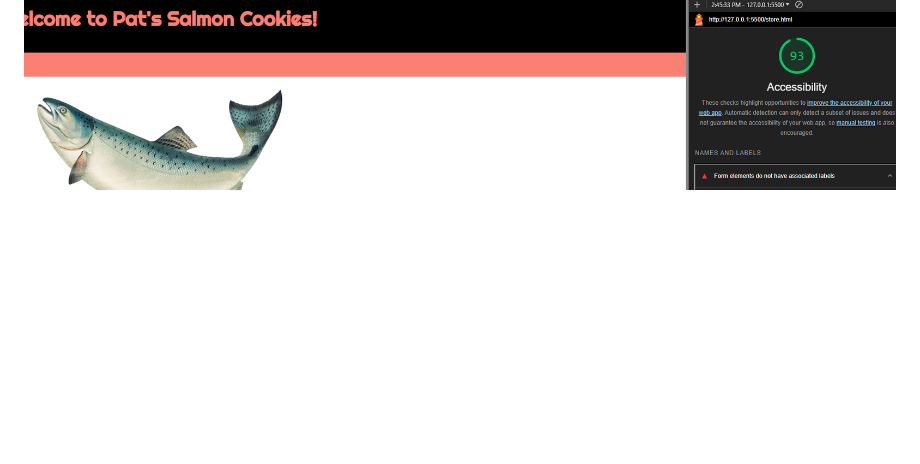
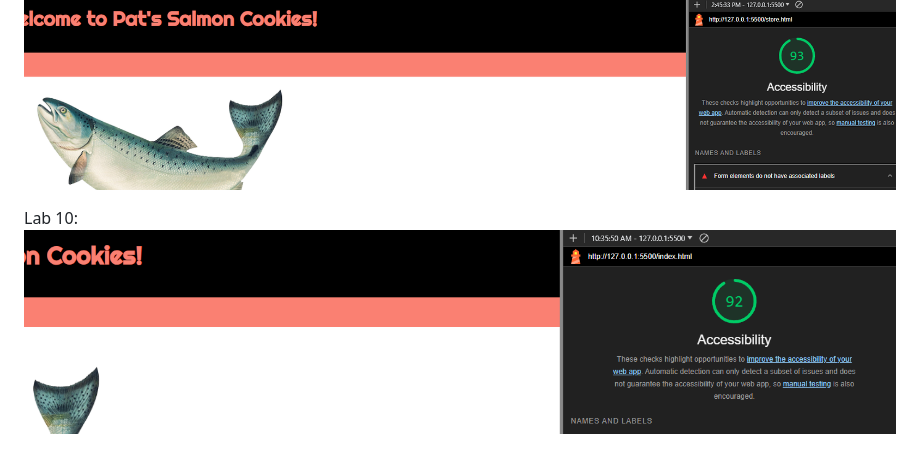
Before and after one commit to ImmanuelShin/cookie-stand, a Markdown page: README.md, the part around the change. Drawn GitHub-style; pictures changed too: img/accessibilityScore10.png (added); blank space fills up the shorter version.

Commit message:
Added lighthouse score

```diff
--- a/README.md
+++ b/README.md
@@ -12,3 +12,6 @@ Lab 08;
 
 Lab 09:
 ![Google lighthouse score](img/accessibilityScore09.png)
+
+Lab 10:
+![Google lighthouse score](img/accessibilityScore10.png)
```
